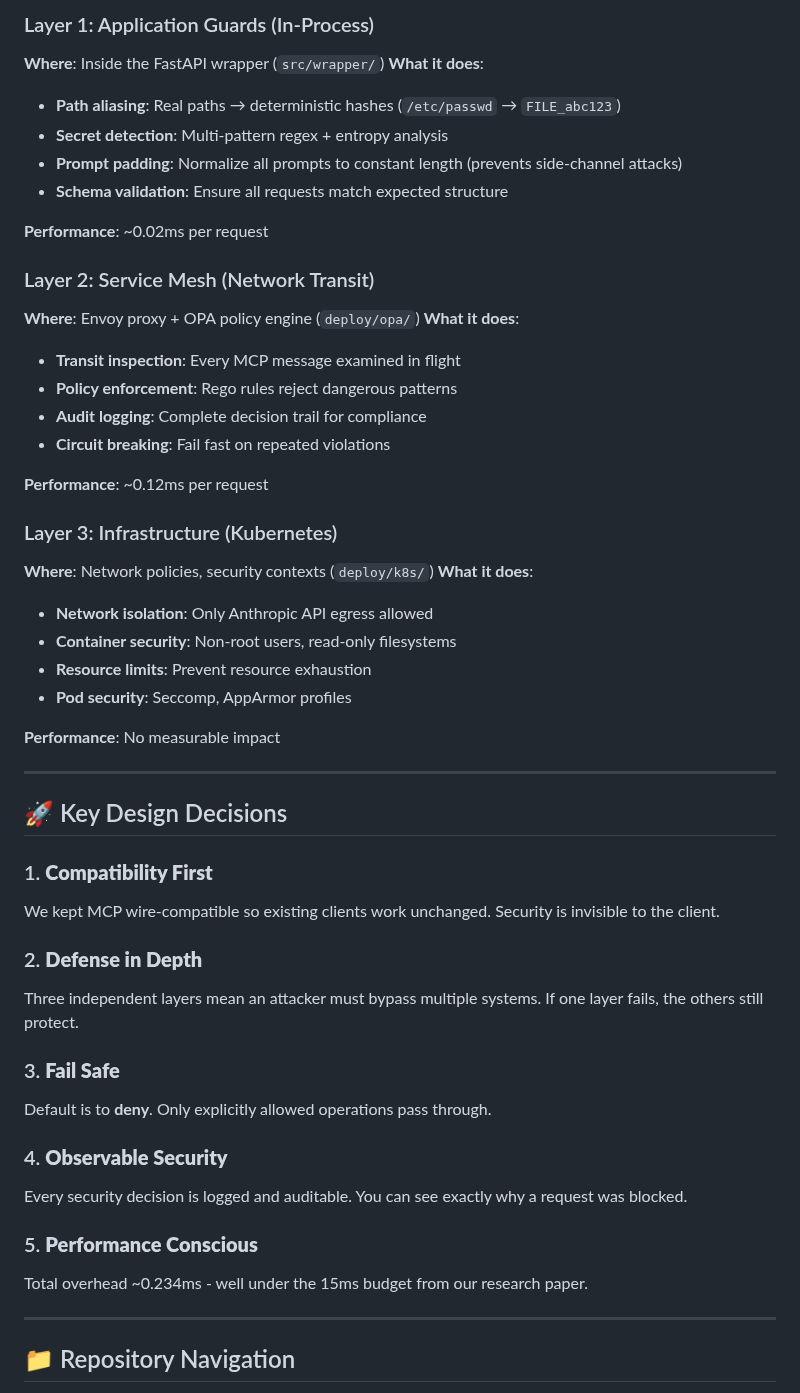
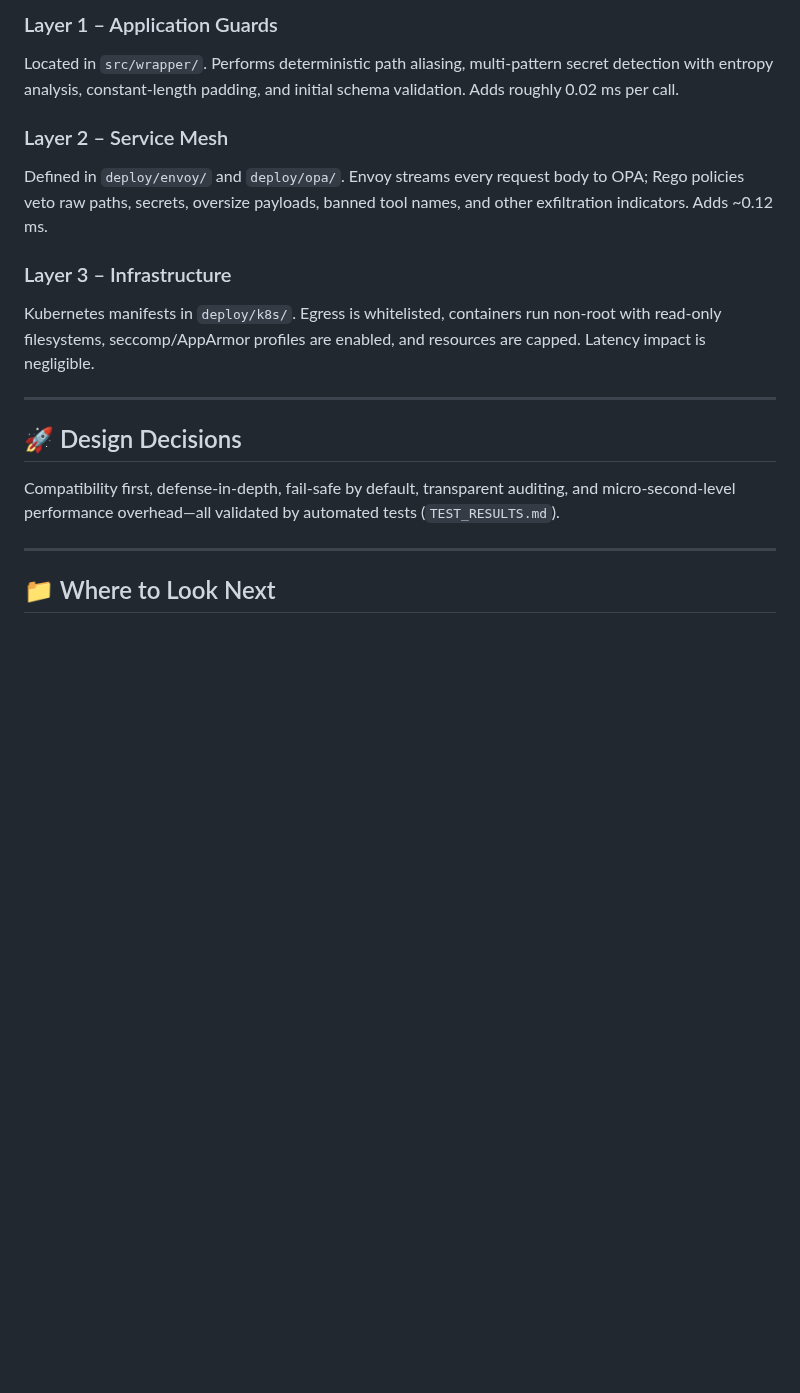
Before and after one commit to dkypuros/ZTA-LLM, a Markdown page: MENTAL_MODEL.md, the part around one of its changes. Rendered like a GitHub page; blank space fills up the shorter version.

Commit message:
docs: Clarify security architecture rationale and improve document structure for new contributors

```diff
--- a/MENTAL_MODEL.md
+++ b/MENTAL_MODEL.md
@@ -122,54 +121,23 @@ We did not add new JSON keys or break the spec. Instead we tightened the server'
 
-### Layer 1: Application Guards (In-Process)
-**Where**: Inside the FastAPI wrapper (`src/wrapper/`)
-**What it does**:
-- **Path aliasing**: Real paths → deterministic hashes (`/etc/passwd` → `FILE_abc123`)
-- **Secret detection**: Multi-pattern regex + entropy analysis
-- **Prompt padding**: Normalize all prompts to constant length (prevents side-channel attacks)
-- **Schema validation**: Ensure all requests match expected structure
+### Layer 1 – Application Guards
 
-**Performance**: ~0.02ms per request
+Located in `src/wrapper/`. Performs deterministic path aliasing, multi-pattern secret detection with entropy analysis, constant-length padding, and initial schema validation. Adds roughly 0.02 ms per call.
 
-### Layer 2: Service Mesh (Network Transit)
-**Where**: Envoy proxy + OPA policy engine (`deploy/opa/`)
-**What it does**:
-- **Transit inspection**: Every MCP message examined in flight
-- **Policy enforcement**: Rego rules reject dangerous patterns
-- **Audit logging**: Complete decision trail for compliance
-- **Circuit breaking**: Fail fast on repeated violations
+### Layer 2 – Service Mesh
 
-**Performance**: ~0.12ms per request
+Defined in `deploy/envoy/` and `deploy/opa/`. Envoy streams every request body to OPA; Rego policies veto raw paths, secrets, oversize payloads, banned tool names, and other exfiltration indicators. Adds ~0.12 ms.
 
-### Layer 3: Infrastructure (Kubernetes)
-**Where**: Network policies, security contexts (`deploy/k8s/`)
-**What it does**:
-- **Network isolation**: Only Anthropic API egress allowed
-- **Container security**: Non-root users, read-only filesystems
-- **Resource limits**: Prevent resource exhaustion
-- **Pod security**: Seccomp, AppArmor profiles
+### Layer 3 – Infrastructure
 
-**Performance**: No measurable impact
+Kubernetes manifests in `deploy/k8s/`. Egress is whitelisted, containers run non-root with read-only filesystems, seccomp/AppArmor profiles are enabled, and resources are capped. Latency impact is negligible.
 
 ---
 
-## 🚀 Key Design Decisions
+## 🚀 Design Decisions
 
-### 1. **Compatibility First**
-We kept MCP wire-compatible so existing clients work unchanged. Security is invisible to the client.
-
-### 2. **Defense in Depth**
-Three independent layers mean an attacker must bypass multiple systems. If one layer fails, the others still protect.
-
-### 3. **Fail Safe**
-Default is to **deny**. Only explicitly allowed operations pass through.
-
-### 4. **Observable Security**
-Every security decision is logged and auditable. You can see exactly why a request was blocked.
-
-### 5. **Performance Conscious**
-Total overhead ~0.234ms - well under the 15ms budget from our research paper.
+Compatibility first, defense-in-depth, fail-safe by default, transparent auditing, and micro-second-level performance overhead—all validated by automated tests (`TEST_RESULTS.md`).
 
 ---
 
-## 📁 Repository Navigation
+## 📁 Where to Look Next
 
```
Also changed, not shown: other parts of MENTAL_MODEL.md (+52 -88 lines).
